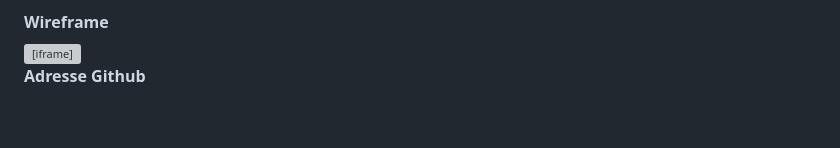
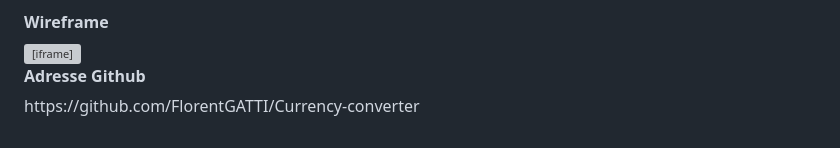
Before and after one commit to FlorentGATTI/Currency-converter, a Markdown page: Cahierdescharges.md, the part around the change. GitHub-like rendering; folded sections open; grey boxes are pictures that could not be loaded.

```diff
--- a/Cahierdescharges.md
+++ b/Cahierdescharges.md
@@ -141,4 +141,4 @@ https://dbdiagram.io/d/64b662bc02bd1c4a5e43748c
 <iframe style="border: 1px solid rgba(0, 0, 0, 0.1);" width="800" height="450" src="https://www.figma.com/embed?embed_host=share&url=https%3A%2F%2Fwww.figma.com%2Ffile%2FQTi7qBhetmWTMlXmrq0xh7%2FUntitled%3Ftype%3Ddesign%26node-id%3D0%253A1%26mode%3Ddesign%26t%3DGUJFTLl8E8qN0DkW-1" allowfullscreen></iframe>
 
 <summary><strong>Adresse Github</strong></summary>
-<p></p>
+<p>https://github.com/FlorentGATTI/Currency-converter</p>
```
